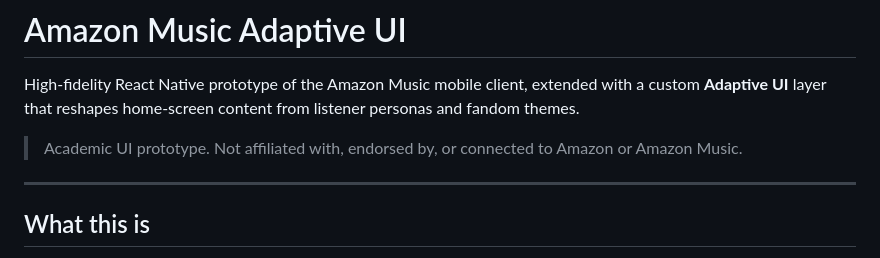
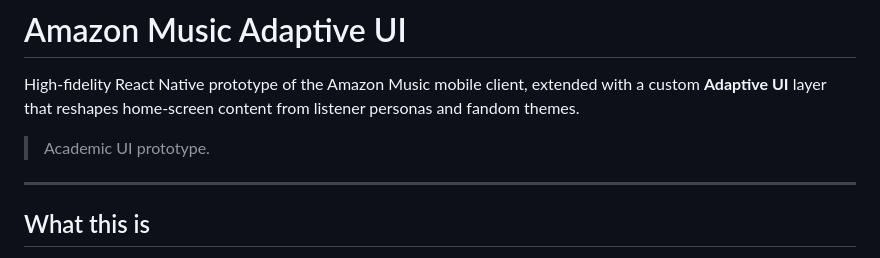
Before and after one commit to xiaobrook3/amazon-music-adaptive-ui, a Markdown page: README.md, the part around the change. GitHub-like rendering.

Commit message:
Remove affiliation disclaimer from README

```diff
--- a/README.md
+++ b/README.md
@@ -4,7 +4,7 @@ High-fidelity React Native prototype of the Amazon Music mobile client, extended
 
 
 
-> Academic UI prototype. Not affiliated with, endorsed by, or connected to Amazon or Amazon Music.
+> Academic UI prototype.
 
 ---
 
```
